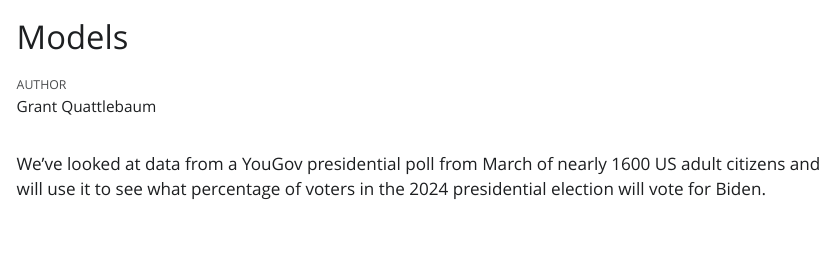
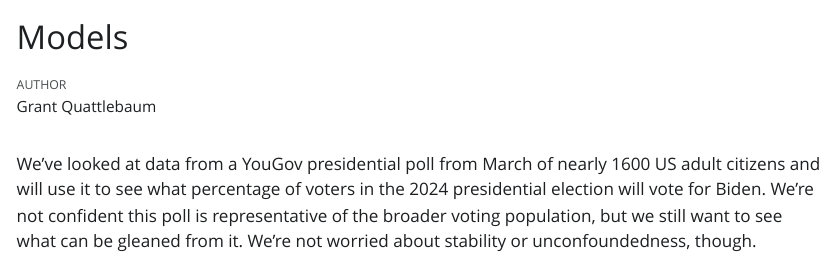
Before and after one commit to GrantQ9/tutorial-4, a Quarto document (models.qmd): the page in a window 1100 px wide, from its top. The pictures show the output file models.html that the author committed with the source, opened offline; Quarto's library style sheets are replaced by a plain one without menus.

Commit message:
Justice step done.

````diff
--- a/models.qmd
+++ b/models.qmd
@@ -6,7 +6,7 @@ execute:
   echo: false
 ---
 
-We've looked at data from a YouGov presidential poll from March of nearly 1600 US adult citizens and will use it to see what percentage of voters in the 2024 presidential election will vote for Biden.
+We've looked at data from a YouGov presidential poll from March of nearly 1600 US adult citizens and will use it to see what percentage of voters in the 2024 presidential election will vote for Biden. We're not confident this poll is representative of the broader voting population, but we still want to see what can be gleaned from it. We're not worried about stability or unconfoundedness, though.
 
 ```{r}
 #| label: setup
````
Also changed, not shown: models.html.
